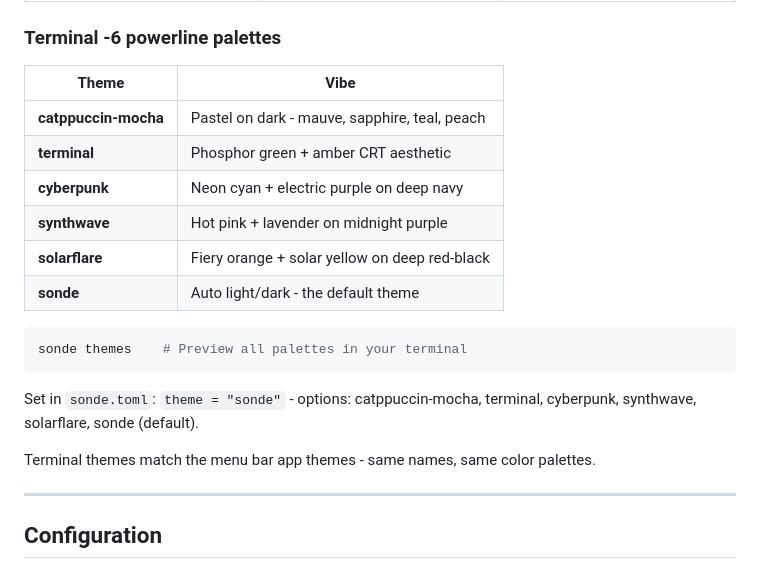
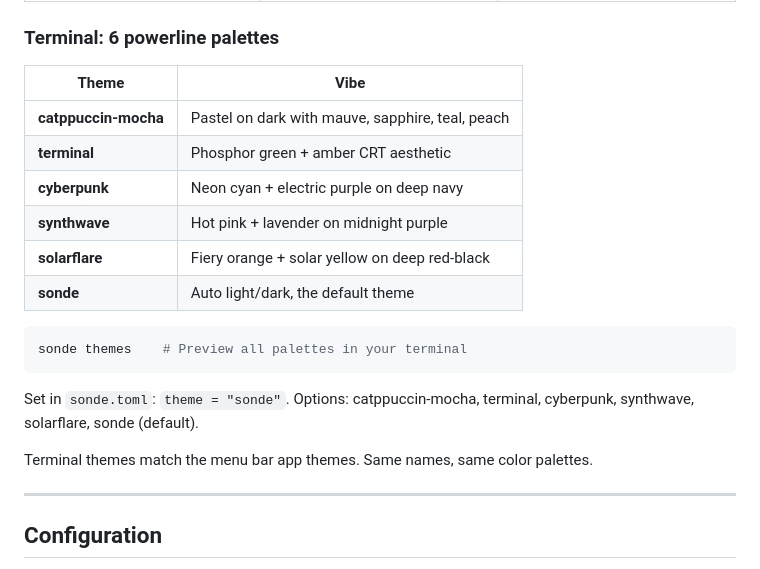
Before and after one commit to ronrefael/sonde, a Markdown page: README.md, the part around one of its changes. Drawn GitHub-style.

````diff
--- a/README.md
+++ b/README.md
@@ -245,24 +247,24 @@ Renders in under 50ms (~30ms on Apple Silicon). Every segment is a configurable
 | <img src="assets/screenshots/dashboard-terminal.png" width="250"><br>**Terminal** | <img src="assets/screenshots/dashboard-cyberpunk.png" width="250"><br>**Cyberpunk** | <img src="assets/screenshots/dashboard-synthwave.png" width="250"><br>**Synthwave** |
 | <img src="assets/screenshots/dashboard-solarflare.png" width="250"><br>**Solar Flare** | <img src="assets/screenshots/settings-light.png" width="250"><br>**Settings (Light)** | <img src="assets/screenshots/settings-dark.png" width="250"><br>**Settings (Dark)** |
 
-### Terminal -6 powerline palettes
+### Terminal: 6 powerline palettes
 
 | Theme | Vibe |
 |-------|------|
-| **catppuccin-mocha** | Pastel on dark - mauve, sapphire, teal, peach |
+| **catppuccin-mocha** | Pastel on dark with mauve, sapphire, teal, peach |
 | **terminal** | Phosphor green + amber CRT aesthetic |
 | **cyberpunk** | Neon cyan + electric purple on deep navy |
 | **synthwave** | Hot pink + lavender on midnight purple |
 | **solarflare** | Fiery orange + solar yellow on deep red-black |
-| **sonde** | Auto light/dark - the default theme |
+| **sonde** | Auto light/dark, the default theme |
 
 ```bash
 sonde themes    # Preview all palettes in your terminal
 ```
 
-Set in `sonde.toml`: `theme = "sonde"` - options: catppuccin-mocha, terminal, cyberpunk, synthwave, solarflare, sonde (default).
+Set in `sonde.toml`: `theme = "sonde"`. Options: catppuccin-mocha, terminal, cyberpunk, synthwave, solarflare, sonde (default).
 
-Terminal themes match the menu bar app themes - same names, same color palettes.
+Terminal themes match the menu bar app themes. Same names, same color palettes.
 
 ---
 
````
Also changed, not shown: other parts of README.md (+30 -28 lines).
